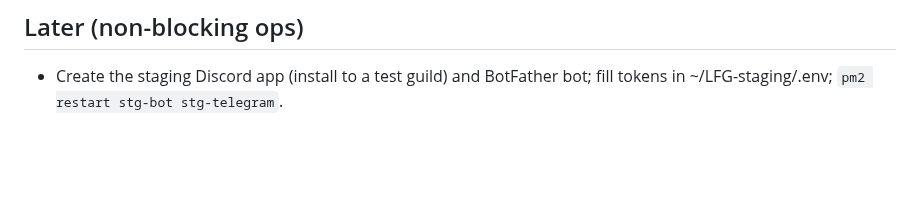
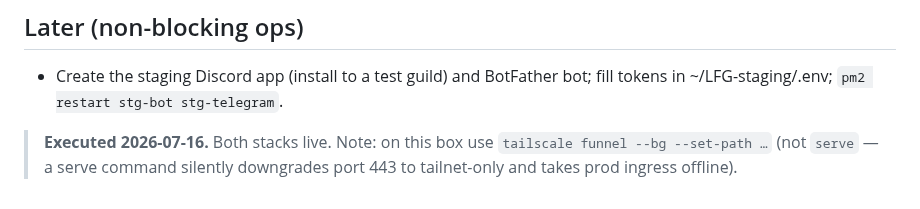
Before and after one commit to Team-Hamsa/LFG, a Markdown page: docs/ops/staging-prod-rollout.md, the part around the change. Rendered like a GitHub page; blank space fills up the shorter version.

Commit message:
docs(ops): mark #223 rollout executed; funnel-vs-serve gotcha

```diff
--- a/docs/ops/staging-prod-rollout.md
+++ b/docs/ops/staging-prod-rollout.md
@@ -73,3 +73,5 @@ quiet, THEN:
 ## Later (non-blocking ops)
 - Create the staging Discord app (install to a test guild) and BotFather
   bot; fill tokens in ~/LFG-staging/.env; `pm2 restart stg-bot stg-telegram`.
+
+> **Executed 2026-07-16.** Both stacks live. Note: on this box use `tailscale funnel --bg --set-path …` (not `serve` — a serve command silently downgrades port 443 to tailnet-only and takes prod ingress offline).
```
